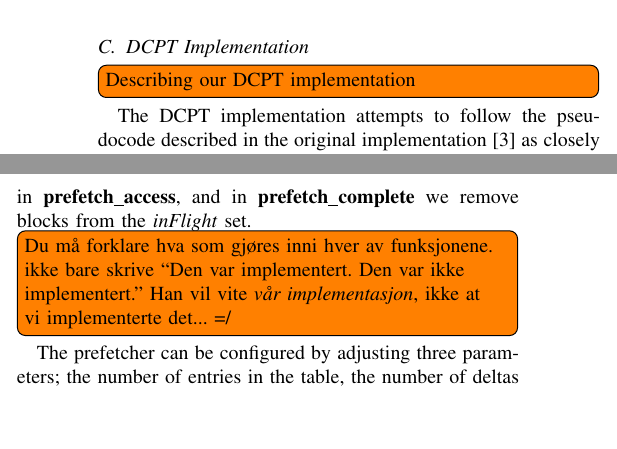
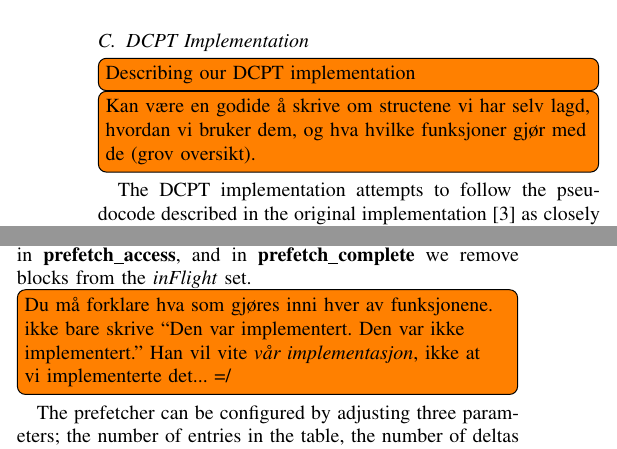
Before and after one commit to x10an14/tdt4260Group, a LaTeX paper (report/report.tex, which reads report/the_scheme.tex): two parts of the columns of page 2 of 3, joined at a grey line, cut so that both start at the same text, the shorter picture padded with empty space. Compiled offline with pdfLaTeX.

Commit message:
Added todo in the_scheme.tex

```diff
--- a/report/the_scheme.tex
+++ b/report/the_scheme.tex
@@ -36,6 +36,9 @@ algorithm.
 
 \todo[inline]{Describing our DCPT implementation}
 
+\todo[inline]{Kan være en godide å skrive om structene vi har selv lagd, hvordan
+vi bruker dem, og hva hvilke funksjoner gjør med de (grov oversikt).}
+
 The DCPT implementation attempts to follow the pseudocode described in the
 original implementation~\cite{dcpt} as closely as possible.
 
```
